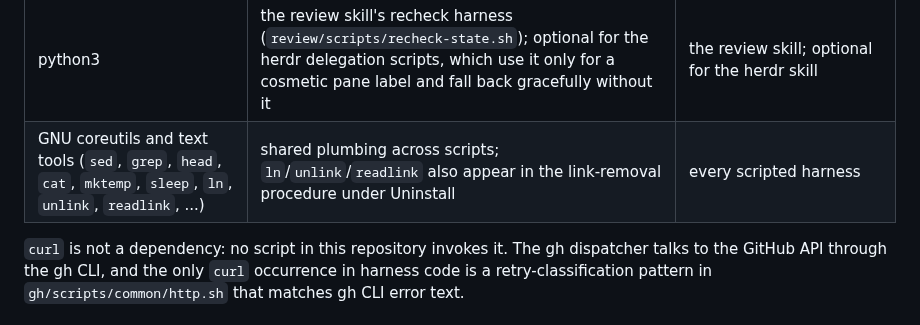
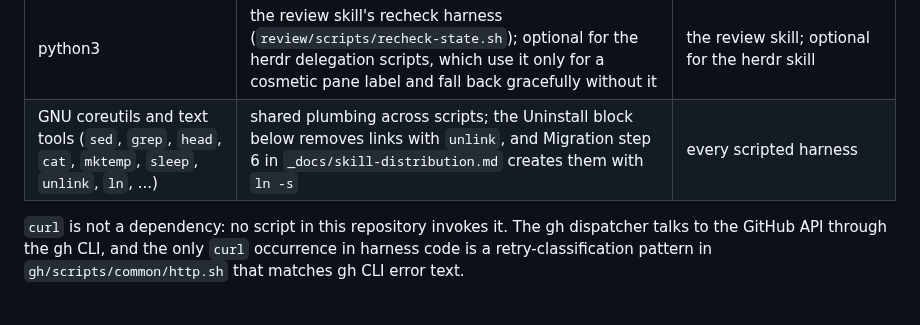
Before and after one commit to u7chan/agent-harness, a Markdown page: README.md, the part around the change. Rendered like a GitHub page.

Commit message:
docs(readme): make the coreutils prerequisites row verifiable
The previous wording claimed ln/unlink/readlink all appear in the Uninstall
link-removal procedure, which only holds for unlink: ln -s lives in the
migration step 6 of _docs/skill-distribution.md, and readlink appears in
test code only. Narrow the command list and state the exact locations so
each claim can be checked with grep.

```diff
--- a/README.md
+++ b/README.md
@@ -29,7 +29,7 @@ Commands used by the harnesses and by this repository's documented procedures:
 | pi | agent runtime and package management (`pi install`, `pi remove`, `pi list`) | every skill and procedure in this repository |
 | herdr | delegating prompts to other panes (`herdr agent prompt`) | the herdr skill scripts |
 | python3 | the review skill's recheck harness (`review/scripts/recheck-state.sh`); optional for the herdr delegation scripts, which use it only for a cosmetic pane label and fall back gracefully without it | the review skill; optional for the herdr skill |
-| GNU coreutils and text tools (`sed`, `grep`, `head`, `cat`, `mktemp`, `sleep`, `ln`, `unlink`, `readlink`, ...) | shared plumbing across scripts; `ln`/`unlink`/`readlink` also appear in the link-removal procedure under Uninstall | every scripted harness |
+| GNU coreutils and text tools (`sed`, `grep`, `head`, `cat`, `mktemp`, `sleep`, `unlink`, `ln`, ...) | shared plumbing across scripts; the Uninstall block below removes links with `unlink`, and Migration step 6 in `_docs/skill-distribution.md` creates them with `ln -s` | every scripted harness |
 
 `curl` is not a dependency: no script in this repository invokes it. The gh dispatcher talks to the GitHub API through the gh CLI, and the only `curl` occurrence in harness code is a retry-classification pattern in `gh/scripts/common/http.sh` that matches gh CLI error text.
 
```
